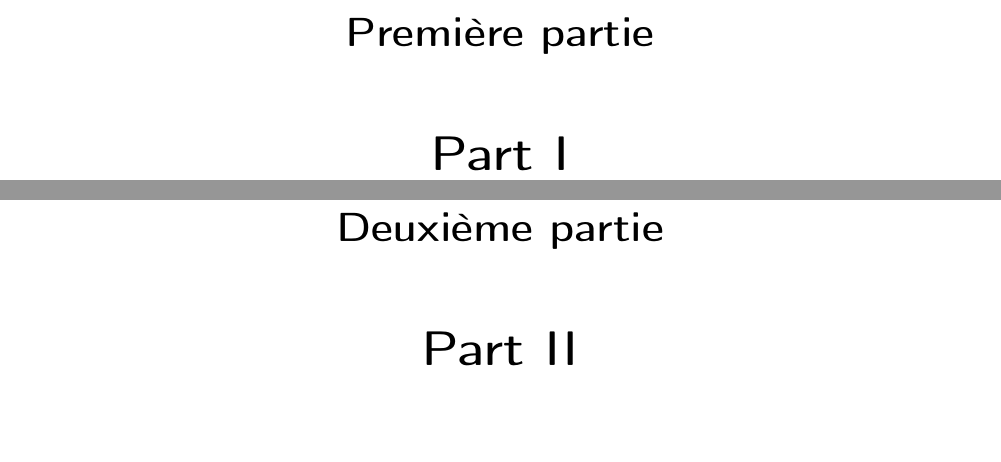
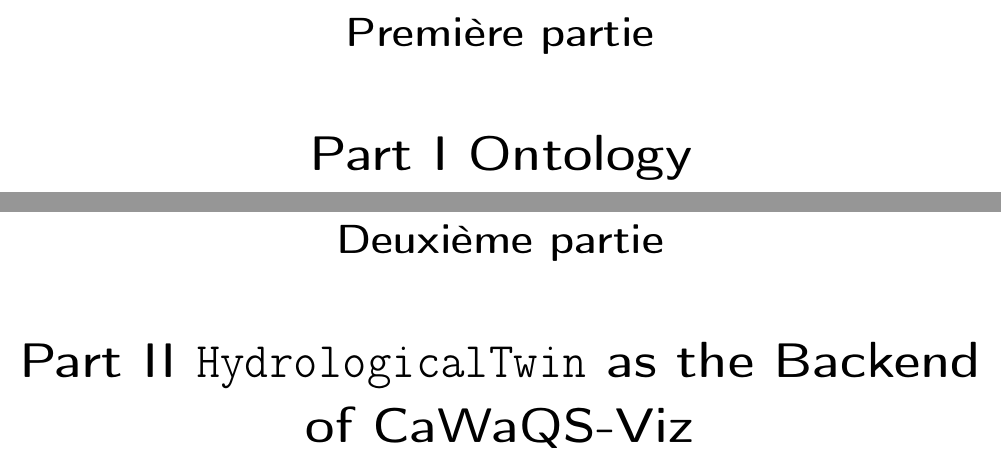
Before and after one commit to flipoyo/hydrological_twin, a LaTeX book (MASTER.tex): two parts of pages 15 and 47 of 98, joined at a grey line, cut so that both start at the same text, the shorter picture padded with empty space. Compiled offline with pdfLaTeX.

Commit message:
minor edits

```diff
--- a/MASTER.tex
+++ b/MASTER.tex
@@ -27,11 +27,11 @@
 \mainmatter
 
 
-\part{\textbf{Part I}}
+\part{\textbf{Part I} Ontology}
 \include{Mainmatter/1_HT_Foundations_and_scope}
 \include{Mainmatter/2_HT_Architectural_decomposition}
 \include{Mainmatter/2b_HT_Use_case}
-\part{\textbf{Part II}}
+\part{\textbf{Part II} \hydrot\ as the Backend of \cwv}
 %\include{Mainmatter/3_HT_Technical_Specification}
 \include{Mainmatter/DevelopmentLog}
 \include{Mainmatter/5_HT_Proto_HydroTwin_Alpha}
```
